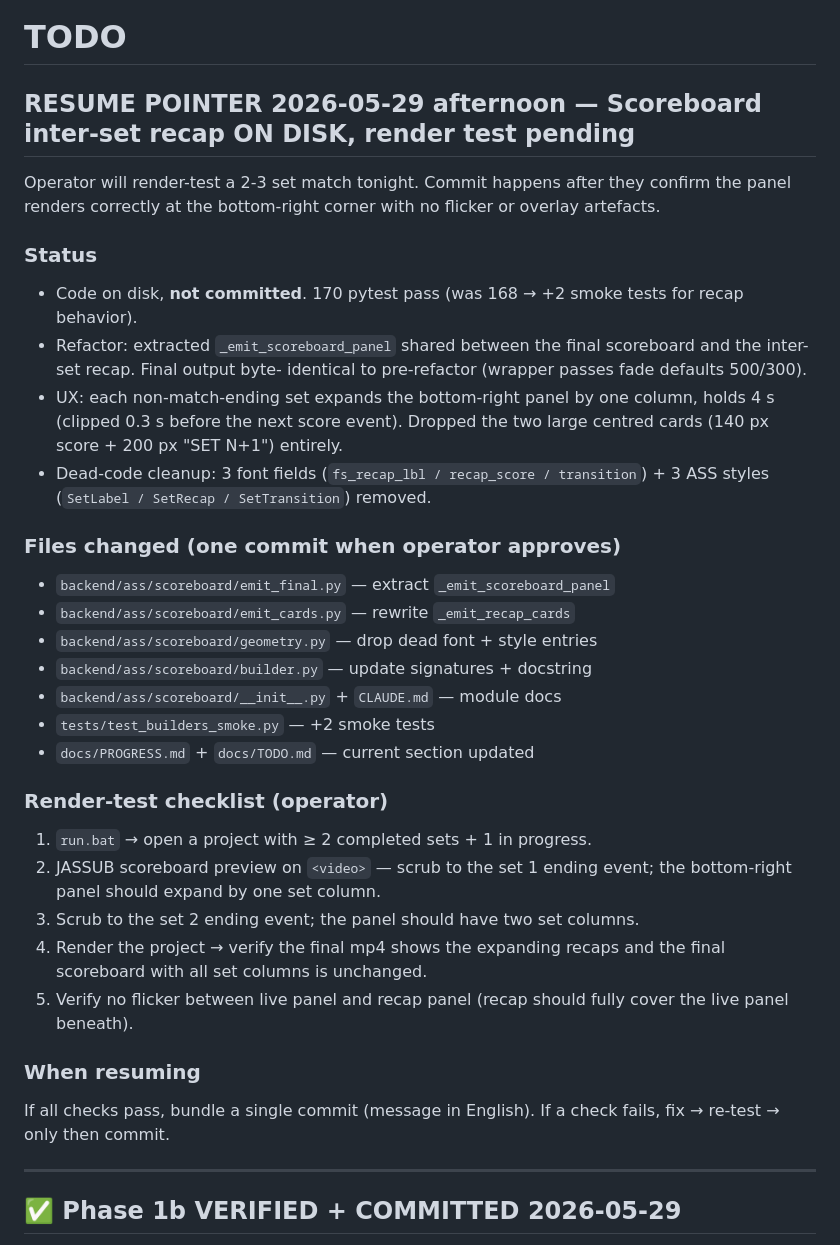
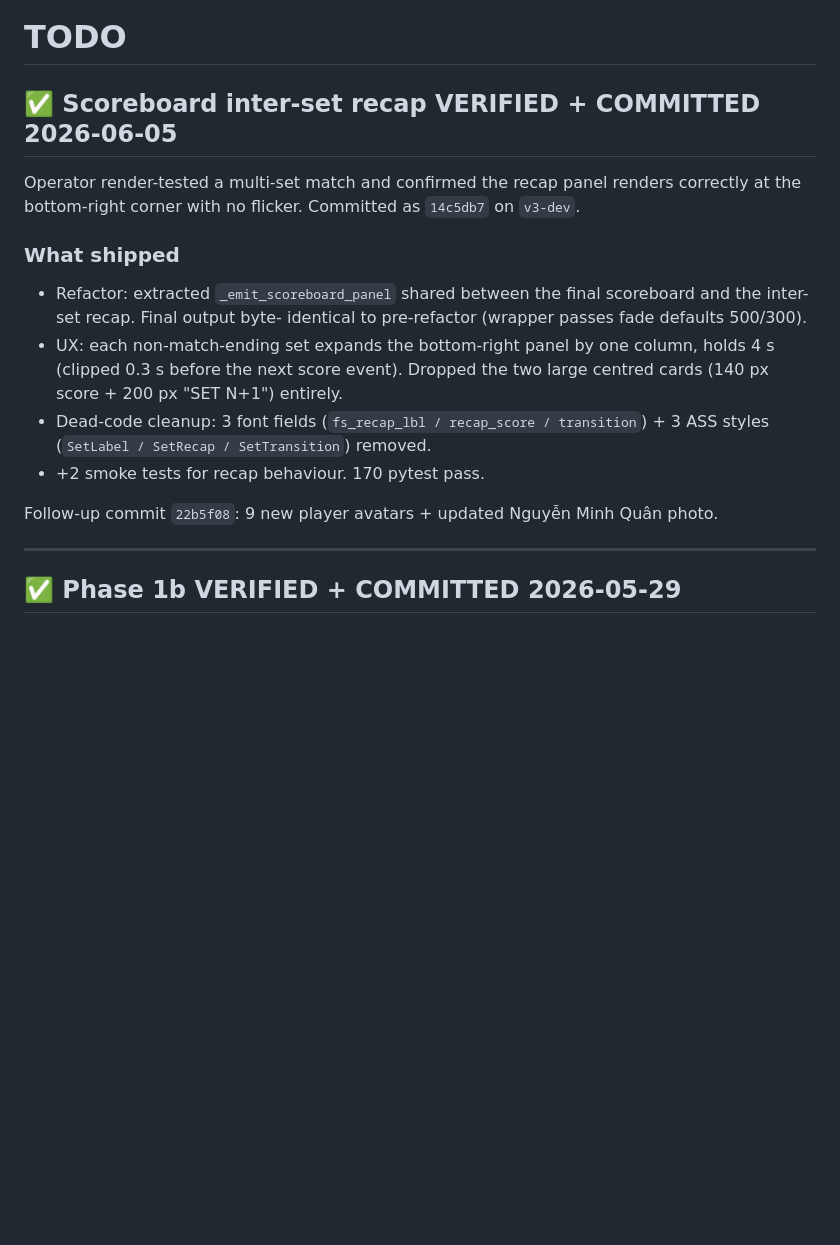
Before and after one commit to bathao/video_studio, a Markdown page: docs/TODO.md, the part around the change. Drawn GitHub-style; blank space fills up the shorter version.

Commit message:
Docs: mark scoreboard inter-set recap render-tested + committed

```diff
--- a/docs/TODO.md
+++ b/docs/TODO.md
@@ -1,15 +1,13 @@
 # TODO
 
-## RESUME POINTER 2026-05-29 afternoon — Scoreboard inter-set recap ON DISK, render test pending
+## ✅ Scoreboard inter-set recap VERIFIED + COMMITTED 2026-06-05
 
-Operator will render-test a 2-3 set match tonight. Commit happens
-after they confirm the panel renders correctly at the bottom-right
-corner with no flicker or overlay artefacts.
+Operator render-tested a multi-set match and confirmed the recap panel
+renders correctly at the bottom-right corner with no flicker. Committed
+as `14c5db7` on `v3-dev`.
 
-### Status
+### What shipped
 
-- Code on disk, **not committed**. 170 pytest pass (was 168 → +2
-  smoke tests for recap behavior).
 - Refactor: extracted `_emit_scoreboard_panel` shared between the
   final scoreboard and the inter-set recap. Final output byte-
   identical to pre-refactor (wrapper passes fade defaults 500/300).
@@ -20,33 +18,10 @@ corner with no flicker or overlay artefacts.
 - Dead-code cleanup: 3 font fields (`fs_recap_lbl / recap_score /
   transition`) + 3 ASS styles (`SetLabel / SetRecap / SetTransition`)
   removed.
+- +2 smoke tests for recap behaviour. 170 pytest pass.
 
-### Files changed (one commit when operator approves)
-
-- `backend/ass/scoreboard/emit_final.py` — extract `_emit_scoreboard_panel`
-- `backend/ass/scoreboard/emit_cards.py` — rewrite `_emit_recap_cards`
-- `backend/ass/scoreboard/geometry.py` — drop dead font + style entries
-- `backend/ass/scoreboard/builder.py` — update signatures + docstring
-- `backend/ass/scoreboard/__init__.py` + `CLAUDE.md` — module docs
-- `tests/test_builders_smoke.py` — +2 smoke tests
-- `docs/PROGRESS.md` + `docs/TODO.md` — current section updated
-
-### Render-test checklist (operator)
-
-1. `run.bat` → open a project with ≥ 2 completed sets + 1 in progress.
-2. JASSUB scoreboard preview on `<video>` — scrub to the set 1 ending
-   event; the bottom-right panel should expand by one set column.
-3. Scrub to the set 2 ending event; the panel should have two set
-   columns.
-4. Render the project → verify the final mp4 shows the expanding
-   recaps and the final scoreboard with all set columns is unchanged.
-5. Verify no flicker between live panel and recap panel (recap should
-   fully cover the live panel beneath).
-
-### When resuming
-
-If all checks pass, bundle a single commit (message in English).
-If a check fails, fix → re-test → only then commit.
+Follow-up commit `22b5f08`: 9 new player avatars + updated Nguyễn Minh
+Quân photo.
 
 ---
 
```
Also changed, not shown: docs/PROGRESS.md (+1 -1 lines).
